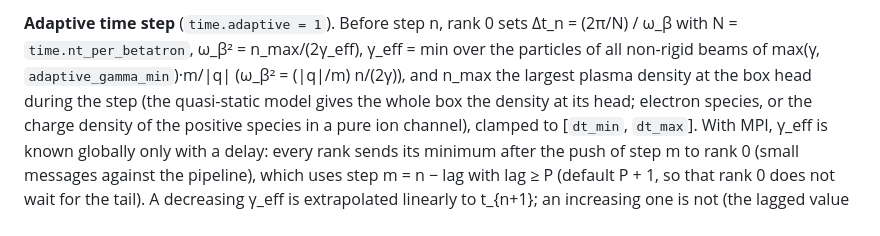
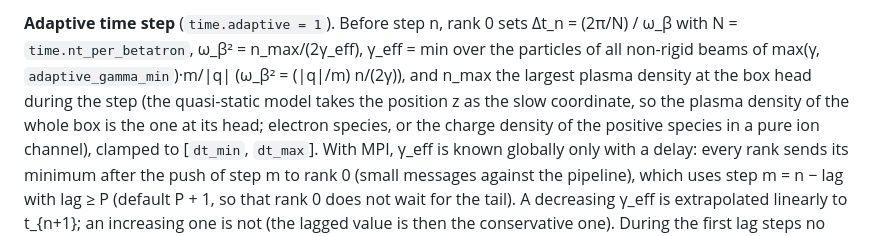
Before and after one commit to AlexMPukhov/QSRZ3D, a Markdown page: README.md, the part around the change. Drawn GitHub-style.

```diff
--- a/README.md
+++ b/README.md
@@ -663,7 +663,7 @@ Errors name the position, e.g. `parser: unknown symbol 'q' … at position 2 in
 Δt_n = (2π/N) / ω_β with N = `time.nt_per_betatron`, ω_β² = n_max/(2γ_eff),
 γ_eff = min over the particles of all non-rigid beams of max(γ, `adaptive_gamma_min`)·m/|q|
 (ω_β² = (|q|/m) n/(2γ)), and n_max the largest plasma density at the box head during the step
-(the quasi-static model gives the whole box the density at its head; electron species, or the
+(the quasi-static model takes the position z as the slow coordinate, so the plasma density of the whole box is the one at its head; electron species, or the
 charge density of the positive species in a pure ion channel), clamped to [`dt_min`, `dt_max`].
 With MPI, γ_eff is known globally only with a delay: every rank sends its minimum after the push
 of step m to rank 0 (small messages against the pipeline), which uses step m = n − lag with
```
Also changed, not shown: CLAUDE.md (+5 -4 lines).
